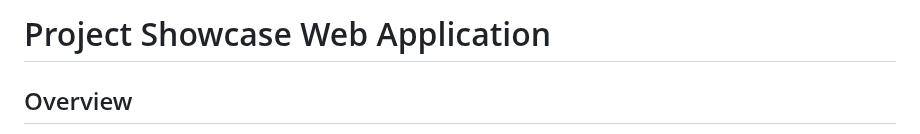
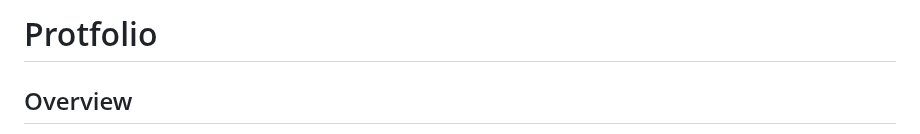
Before and after one commit to VISHAL-038/Portfolio__, a Markdown page: README.md, the part around the change. GitHub-like rendering.

```diff
--- a/README.md
+++ b/README.md
@@ -1,4 +1,4 @@
-# Project Showcase Web Application
+# Protfolio
 
 ## Overview
 
```
